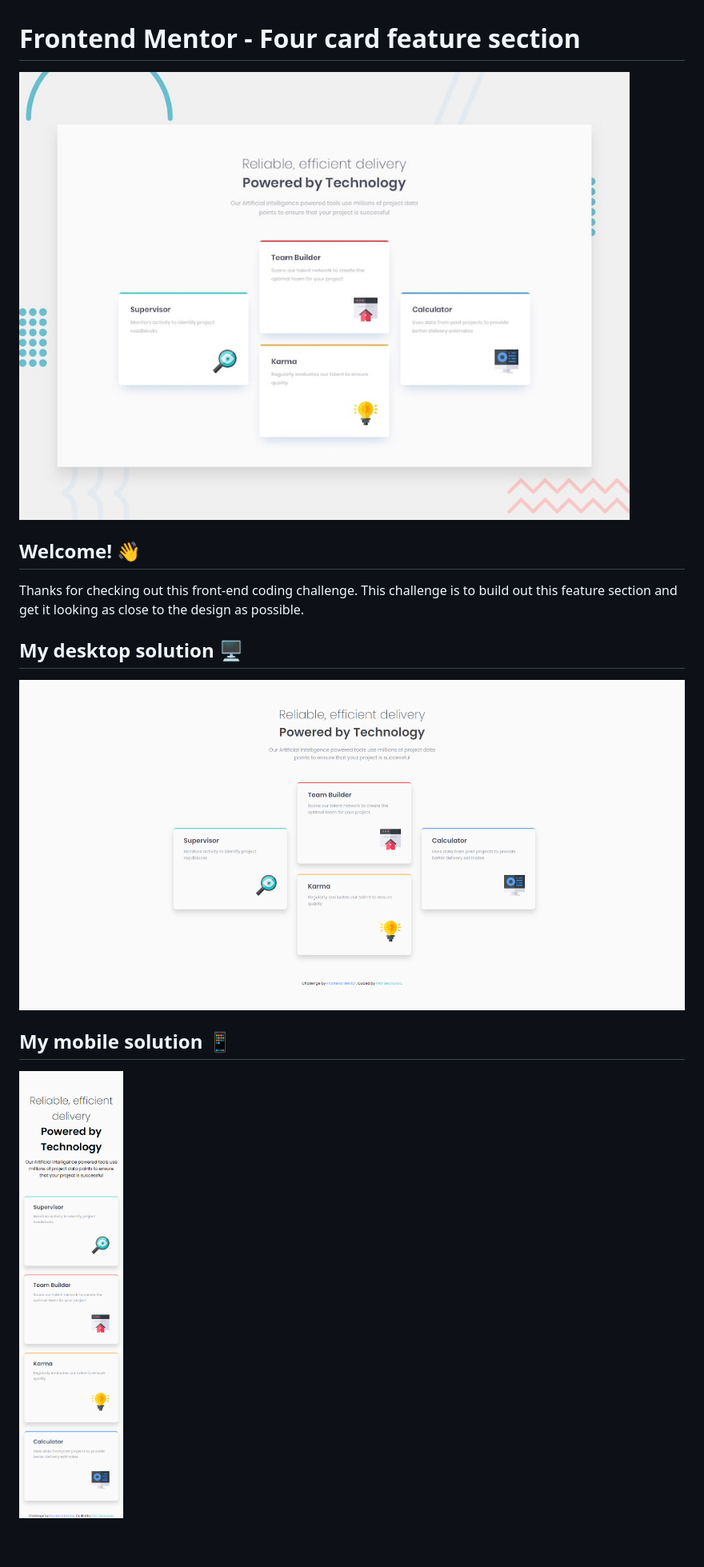
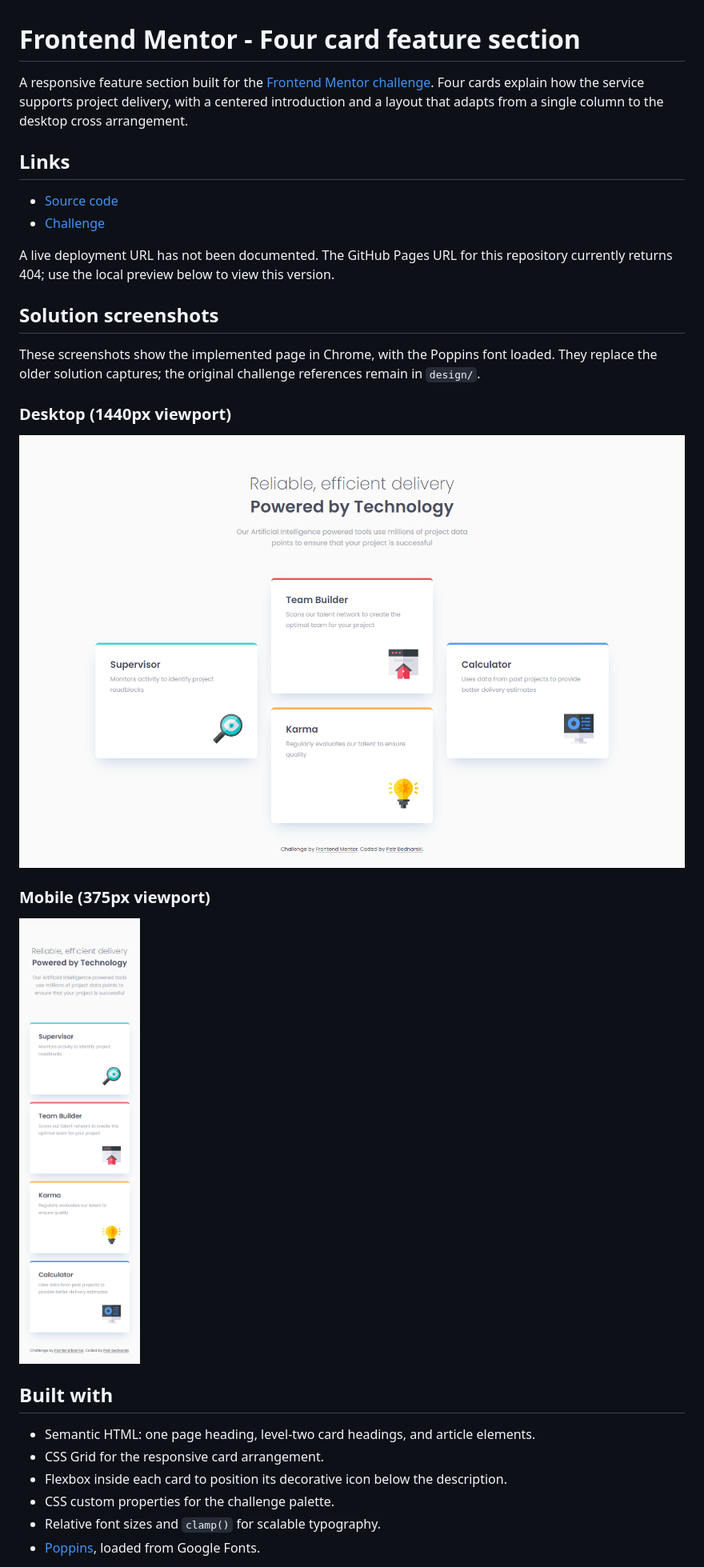
Before and after one commit to pettik/FrontendMentor--four-card-feature-section, a Markdown page: README.md, the part around one of its changes. Shown at 80% size. GitHub-like rendering; pictures changed too: desktop-preview.png, mobile-preview.png; blank space fills up the shorter version.

```diff
--- a/README.md
+++ b/README.md
@@ -1,14 +1,32 @@
 # Frontend Mentor - Four card feature section
 
-![Design preview for the Four card feature section coding challenge](./design/desktop-preview.jpg)
+A responsive feature section built for the [Frontend Mentor challenge](https://www.frontendmentor.io/challenges/four-card-feature-section-weK1eFYK). Four cards explain how the service supports project delivery, with a centered introduction and a layout that adapts from a single column to the desktop cross arrangement.
 
-## Welcome! 👋
+## Links
 
-Thanks for checking out this front-end coding challenge. This challenge is to build out this feature section and get it looking as close to the design as possible.
+- [Source code](https://github.com/pettik/FrontendMentor--four-card-feature-section)
+- [Challenge](https://www.frontendmentor.io/challenges/four-card-feature-section-weK1eFYK)
 
-## My desktop solution 🖥️
-<img src="desktop-preview.png" alt="My desktop solution">
+A live deployment URL has not been documented. The GitHub Pages URL for this repository currently returns 404; use the local preview below to view this version.
 
+## Solution screenshots
 
-## My mobile solution 📱
-<img src="mobile-preview.png" alt="My mobile solution" width="350px">
+These screenshots show the implemented page in Chrome, with the Poppins font loaded. They replace the older solution captures; the original challenge references remain in `design/`.
+
+### Desktop (1440px viewport)
+
+![Implemented desktop layout with four cards in a three-column cross arrangement](./desktop-preview.png)
+
+### Mobile (375px viewport)
+
+<img src="./mobile-preview.png" alt="Implemented mobile layout with all four cards stacked vertically" width="375">
+
+## Built with
+
+- Semantic HTML: one page heading, level-two card headings, and article elements.
+- CSS Grid for the responsive card arrangement.
+- Flexbox inside each card to position its decorative icon below the description.
+- CSS custom properties for the challenge palette.
+- Relative font sizes and `clamp()` for scalable typography.
+- [Poppins](https://fonts.google.com/specimen/Poppins), loaded from Google Fonts.
+
```
Also changed, not shown: other parts of README.md (+42 -0 lines).
